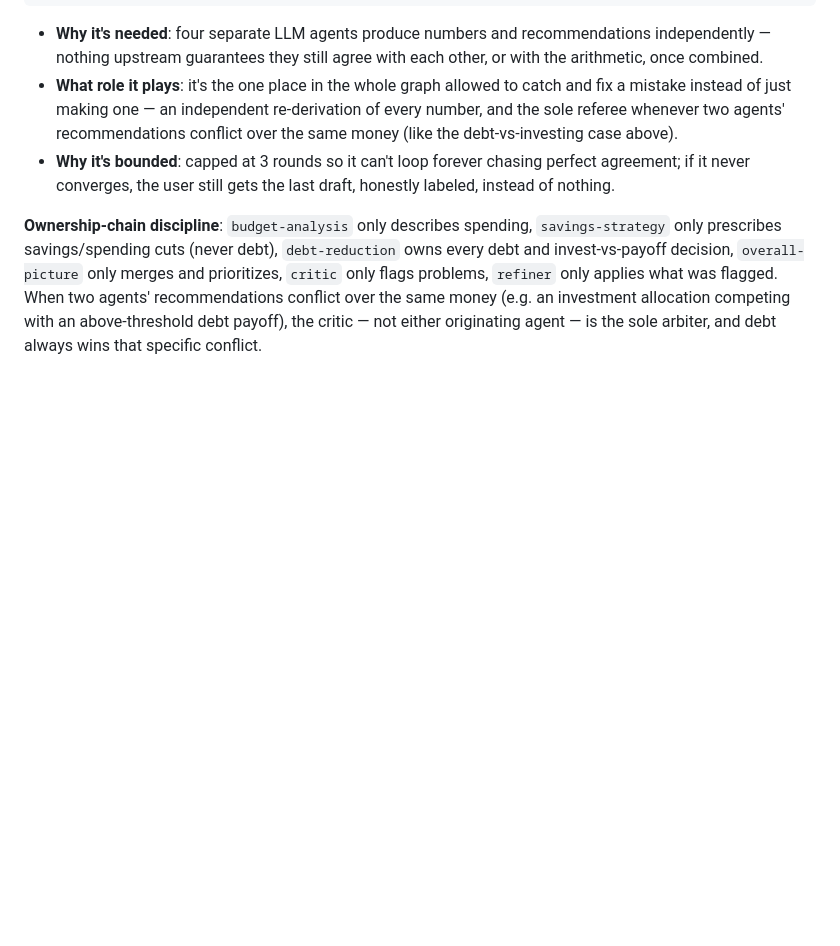
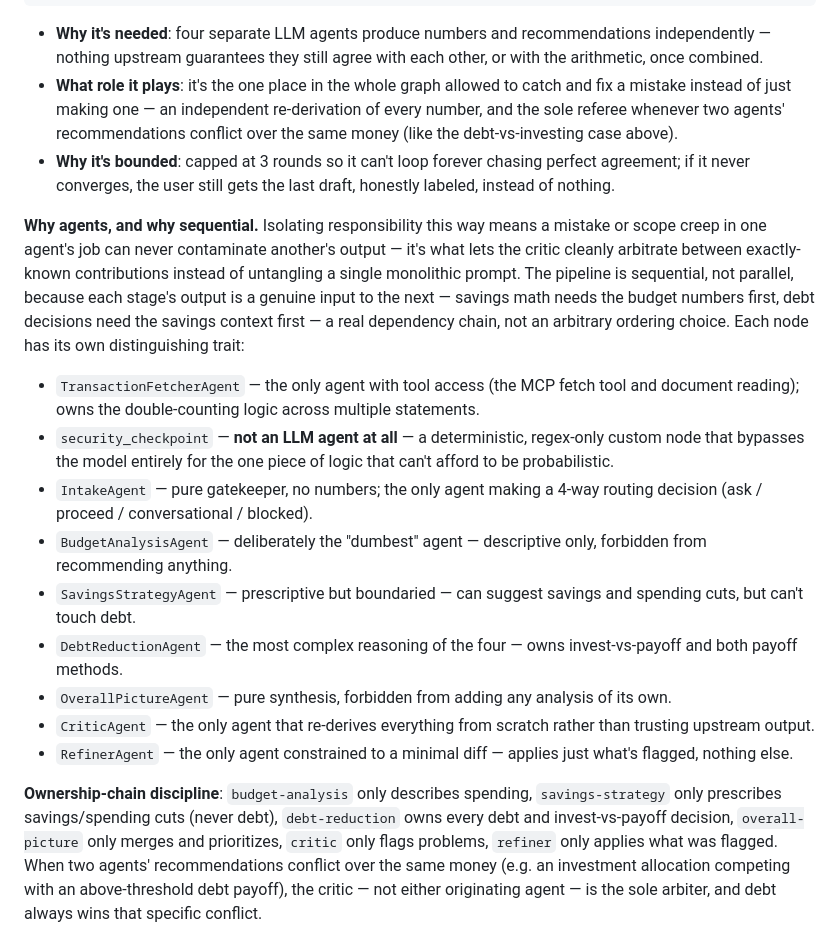
Before and after one commit to munshinasir/kaggle-fincoach-agent, a Markdown page: README.md, the part around the change. GitHub-like rendering; blank space fills up the shorter version.

Commit message:
Add per-agent breakdown (why agents, why sequential, unique traits) to README architecture section

```diff
--- a/README.md
+++ b/README.md
@@ -130,6 +130,31 @@ The crown jewel is the loop that runs after all four agents finish:
 - **Why it's bounded**: capped at 3 rounds so it can't loop forever chasing perfect agreement; if it
   never converges, the user still gets the last draft, honestly labeled, instead of nothing.
 
+**Why agents, and why sequential.** Isolating responsibility this way means a mistake or scope
+creep in one agent's job can never contaminate another's output — it's what lets the critic cleanly
+arbitrate between exactly-known contributions instead of untangling a single monolithic prompt. The
+pipeline is sequential, not parallel, because each stage's output is a genuine input to the next —
+savings math needs the budget numbers first, debt decisions need the savings context first — a real
+dependency chain, not an arbitrary ordering choice. Each node has its own distinguishing trait:
+
+- `TransactionFetcherAgent` — the only agent with tool access (the MCP fetch tool and document
+  reading); owns the double-counting logic across multiple statements.
+- `security_checkpoint` — **not an LLM agent at all** — a deterministic, regex-only custom node that
+  bypasses the model entirely for the one piece of logic that can't afford to be probabilistic.
+- `IntakeAgent` — pure gatekeeper, no numbers; the only agent making a 4-way routing decision
+  (ask / proceed / conversational / blocked).
+- `BudgetAnalysisAgent` — deliberately the "dumbest" agent — descriptive only, forbidden from
+  recommending anything.
+- `SavingsStrategyAgent` — prescriptive but boundaried — can suggest savings and spending cuts, but
+  can't touch debt.
+- `DebtReductionAgent` — the most complex reasoning of the four — owns invest-vs-payoff and both
+  payoff methods.
+- `OverallPictureAgent` — pure synthesis, forbidden from adding any analysis of its own.
+- `CriticAgent` — the only agent that re-derives everything from scratch rather than trusting
+  upstream output.
+- `RefinerAgent` — the only agent constrained to a minimal diff — applies just what's flagged,
+  nothing else.
+
 **Ownership-chain discipline**: `budget-analysis` only describes spending, `savings-strategy` only
 prescribes savings/spending cuts (never debt), `debt-reduction` owns every debt and invest-vs-payoff
 decision, `overall-picture` only merges and prioritizes, `critic` only flags problems, `refiner` only
```
